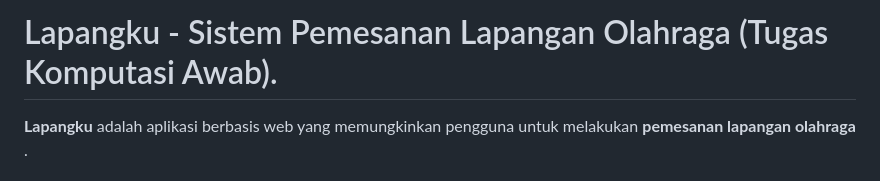
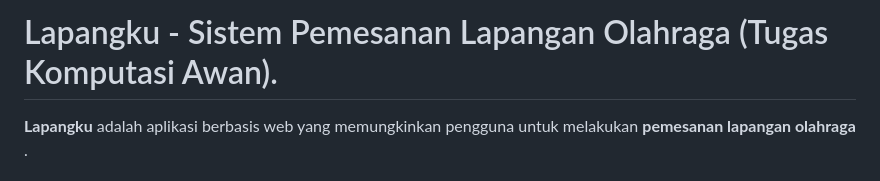
Before and after one commit to shaniac26426-oss/lapangku, a Markdown page: README.md, the part around the change. Rendered like a GitHub page.

```diff
--- a/README.md
+++ b/README.md
@@ -1,4 +1,4 @@
-# Lapangku - Sistem Pemesanan Lapangan Olahraga (Tugas Komputasi Awab).
+# Lapangku - Sistem Pemesanan Lapangan Olahraga (Tugas Komputasi Awan).
 
 **Lapangku** adalah aplikasi berbasis web yang memungkinkan pengguna untuk melakukan **pemesanan lapangan olahraga** .
 
```
